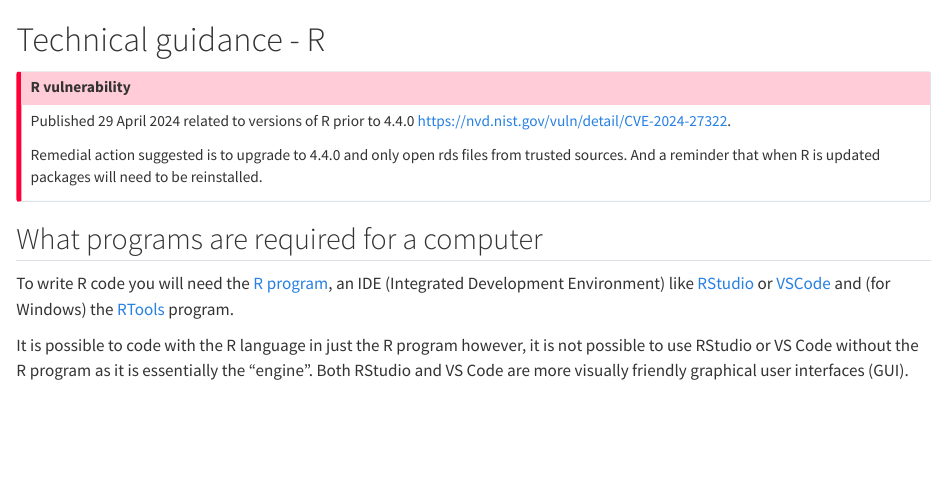
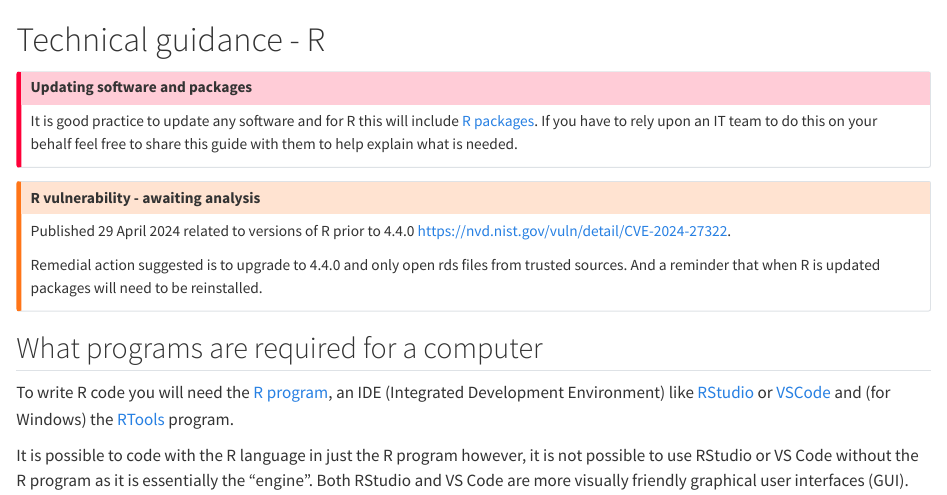
Before and after one commit to nhs-r-community/statements-on-tools, a Quarto document (technical-r.qmd): the page in a window 1100 px wide, from its top. Rendered offline with R 4.5, knitr and Pandoc in place of Quarto, with nearby package versions.

Commit message:
Moved vulnerability to warning as investigated and added important call out about updating

```diff
--- a/technical-r.qmd
+++ b/technical-r.qmd
@@ -1,7 +1,14 @@
 # Technical guidance - R {#tech-r}
 
 :::{.callout-important collapse=false appearance='default' icon=true}
-## R vulnerability
+## Updating software and packages
+
+It is good practice to update any software and for R this will include [R packages](#intro).
+If you have to rely upon an IT team to do this on your behalf feel free to share this guide with them to help explain what is needed.
+:::
+
+:::{.callout-warning collapse=false appearance='default' icon=true}
+## R vulnerability - awaiting analysis
 Published 29 April 2024 related to versions of R prior to 4.4.0  <https://nvd.nist.gov/vuln/detail/CVE-2024-27322>.
 
 Remedial action suggested is to upgrade to 4.4.0 and only open rds files from trusted sources.
```
Also changed, not shown: statement-on-using-tools-r.qmd (+1 -1 lines).
